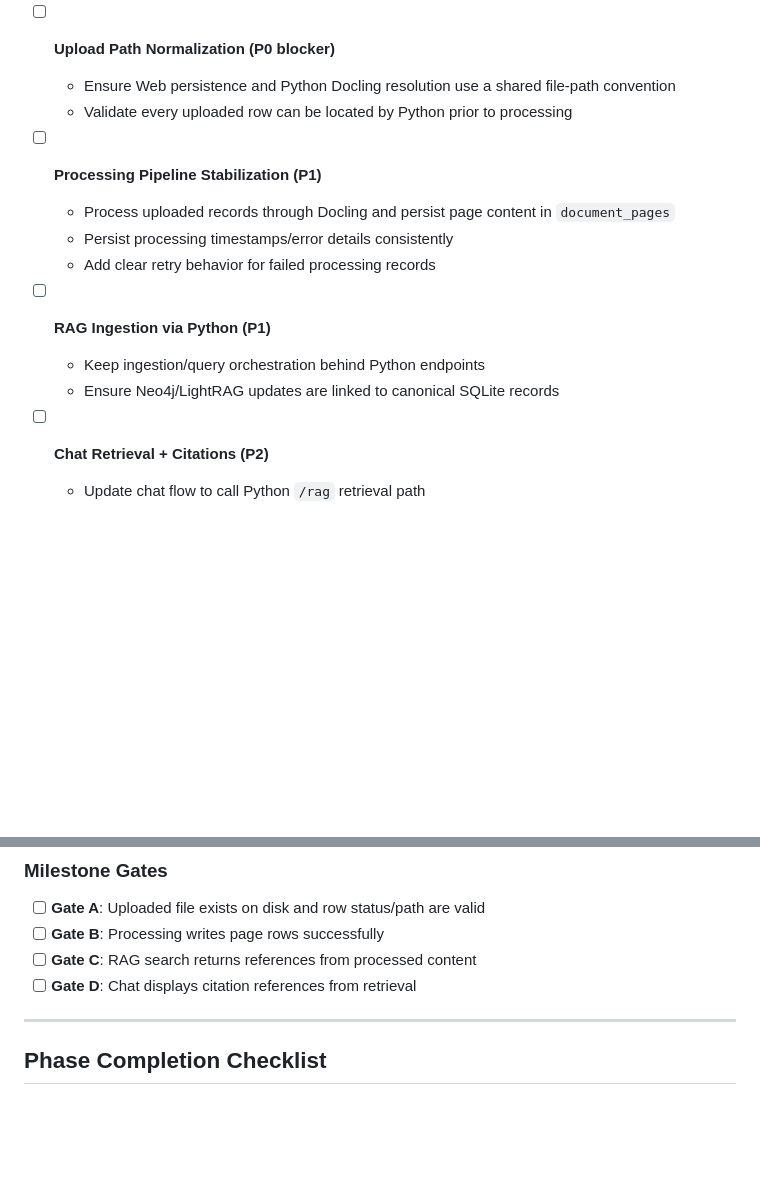
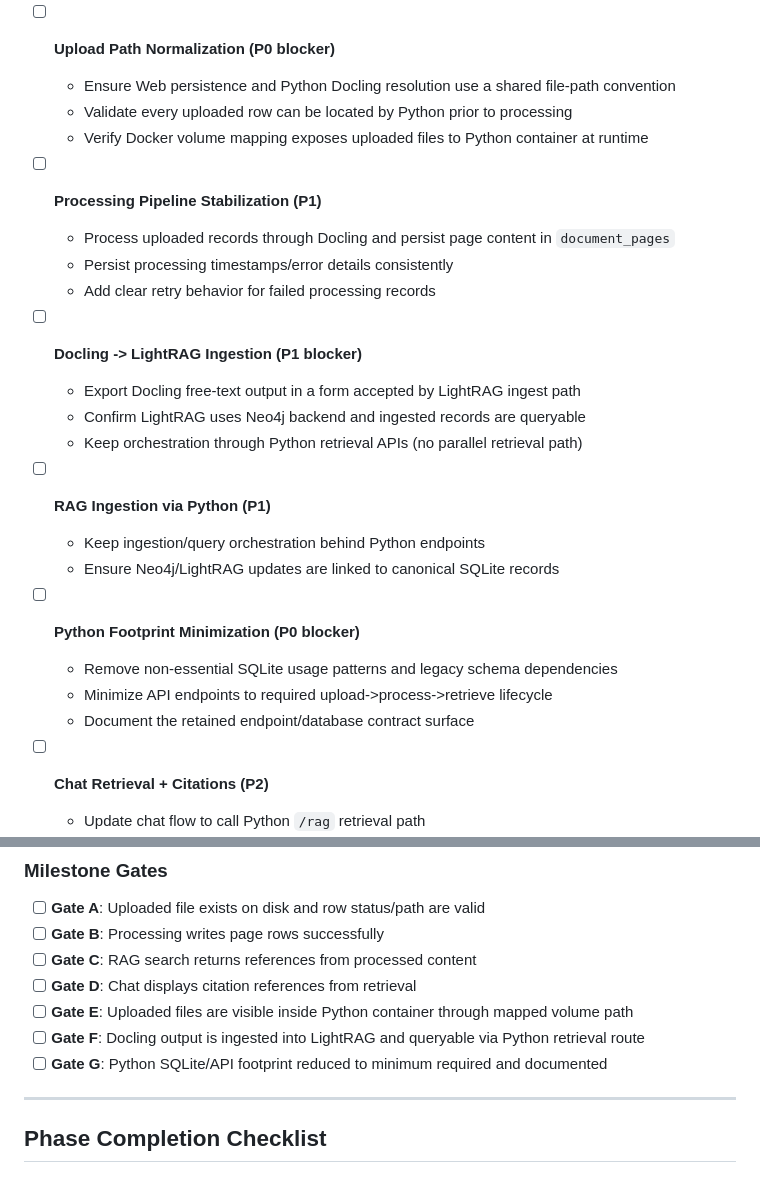
Before and after one commit to eric-vanartsdalen/AspireAI, a Markdown page: roadmap/Tasks.md, 2 parts joined by grey strips. Drawn GitHub-style; blank space fills up the shorter version.

```diff
--- a/roadmap/Tasks.md
+++ b/roadmap/Tasks.md
@@ -18,15 +18,26 @@ A task-oriented view of the AspireAI project aligned with the [Roadmap](Roadmap.
 - [ ] **Upload Path Normalization (P0 blocker)**
   - Ensure Web persistence and Python Docling resolution use a shared file-path convention
   - Validate every uploaded row can be located by Python prior to processing
+  - Verify Docker volume mapping exposes uploaded files to Python container at runtime
 
 - [ ] **Processing Pipeline Stabilization (P1)**
   - Process uploaded records through Docling and persist page content in `document_pages`
   - Persist processing timestamps/error details consistently
   - Add clear retry behavior for failed processing records
 
+- [ ] **Docling -> LightRAG Ingestion (P1 blocker)**
+  - Export Docling free-text output in a form accepted by LightRAG ingest path
+  - Confirm LightRAG uses Neo4j backend and ingested records are queryable
+  - Keep orchestration through Python retrieval APIs (no parallel retrieval path)
+
 - [ ] **RAG Ingestion via Python (P1)**
   - Keep ingestion/query orchestration behind Python endpoints
   - Ensure Neo4j/LightRAG updates are linked to canonical SQLite records
+
+- [ ] **Python Footprint Minimization (P0 blocker)**
+  - Remove non-essential SQLite usage patterns and legacy schema dependencies
+  - Minimize API endpoints to required upload->process->retrieve lifecycle
+  - Document the retained endpoint/database contract surface
 
 - [ ] **Chat Retrieval + Citations (P2)**
   - Update chat flow to call Python `/rag` retrieval path
@@ -44,6 +55,9 @@ A task-oriented view of the AspireAI project aligned with the [Roadmap](Roadmap.
 - [ ] **Gate B**: Processing writes page rows successfully
 - [ ] **Gate C**: RAG search returns references from processed content
 - [ ] **Gate D**: Chat displays citation references from retrieval
+- [ ] **Gate E**: Uploaded files are visible inside Python container through mapped volume path
+- [ ] **Gate F**: Docling output is ingested into LightRAG and queryable via Python retrieval route
+- [ ] **Gate G**: Python SQLite/API footprint reduced to minimum required and documented
 
 ---
 
```
Also changed, not shown: roadmap/Roadmap.md (+11 -0 lines).
